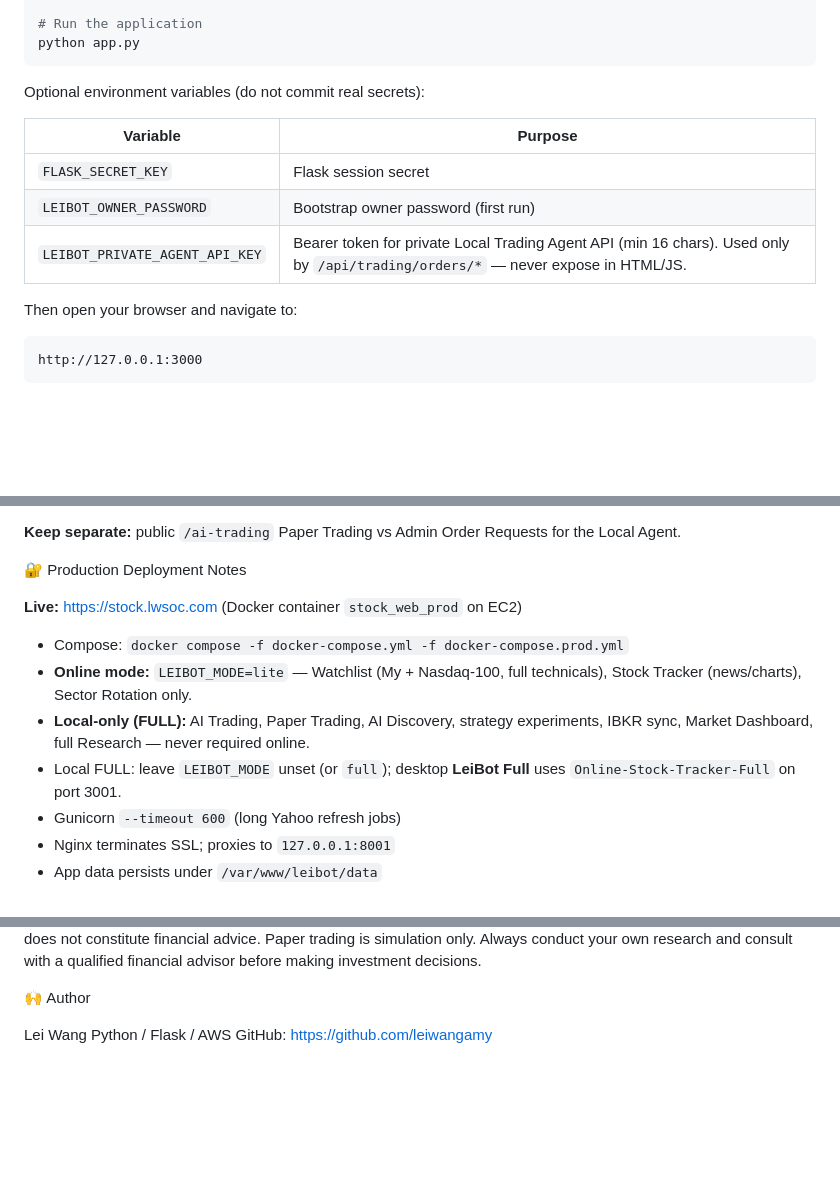
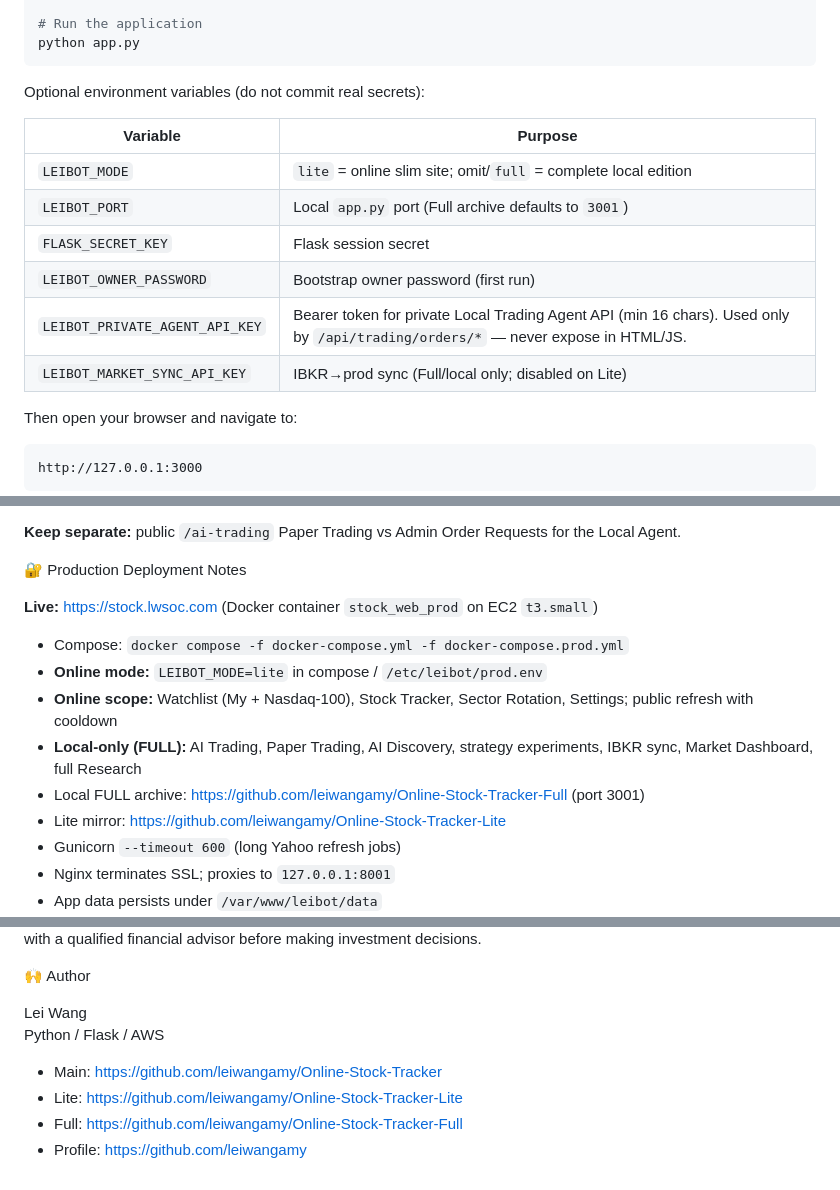
Before and after one commit to leiwangamy/Online-Stock-Tracker, a Markdown page: README.md, 3 parts joined by grey strips. Rendered like a GitHub page; blank space fills up the shorter version.

````diff
--- a/README.md
+++ b/README.md
@@ -168,9 +200,12 @@ Optional environment variables (do not commit real secrets):
 
 | Variable | Purpose |
 |---|---|
+| `LEIBOT_MODE` | `lite` = online slim site; omit/`full` = complete local edition |
+| `LEIBOT_PORT` | Local `app.py` port (Full archive defaults to `3001`) |
 | `FLASK_SECRET_KEY` | Flask session secret |
 | `LEIBOT_OWNER_PASSWORD` | Bootstrap owner password (first run) |
 | `LEIBOT_PRIVATE_AGENT_API_KEY` | Bearer token for private Local Trading Agent API (min 16 chars). Used only by `/api/trading/orders/*` — never expose in HTML/JS. |
+| `LEIBOT_MARKET_SYNC_API_KEY` | IBKR→prod sync (Full/local only; disabled on Lite) |
 
 Then open your browser and navigate to:
 ```
@@ -198,12 +233,14 @@ Architecture:
 
 🔐 Production Deployment Notes
 
-**Live:** https://stock.lwsoc.com (Docker container `stock_web_prod` on EC2)
+**Live:** https://stock.lwsoc.com (Docker container `stock_web_prod` on EC2 `t3.small`)
 
 - Compose: `docker compose -f docker-compose.yml -f docker-compose.prod.yml`
-- **Online mode:** `LEIBOT_MODE=lite` — Watchlist (My + Nasdaq-100, full technicals), Stock Tracker (news/charts), Sector Rotation only.
-- **Local-only (FULL):** AI Trading, Paper Trading, AI Discovery, strategy experiments, IBKR sync, Market Dashboard, full Research — never required online.
-- Local FULL: leave `LEIBOT_MODE` unset (or `full`); desktop **LeiBot Full** uses `Online-Stock-Tracker-Full` on port 3001.
+- **Online mode:** `LEIBOT_MODE=lite` in compose / `/etc/leibot/prod.env`
+- **Online scope:** Watchlist (My + Nasdaq-100), Stock Tracker, Sector Rotation, Settings; public refresh with cooldown
+- **Local-only (FULL):** AI Trading, Paper Trading, AI Discovery, strategy experiments, IBKR sync, Market Dashboard, full Research
+- Local FULL archive: https://github.com/leiwangamy/Online-Stock-Tracker-Full (port 3001)
+- Lite mirror: https://github.com/leiwangamy/Online-Stock-Tracker-Lite
 - Gunicorn `--timeout 600` (long Yahoo refresh jobs)
 - Nginx terminates SSL; proxies to `127.0.0.1:8001`
 - App data persists under `/var/www/leibot/data`
@@ -224,4 +261,8 @@ Stock data is provided by Yahoo Finance via yFinance. This tool is for education
 
 Lei Wang
 Python / Flask / AWS
-GitHub: https://github.com/leiwangamy
+
+- Main: https://github.com/leiwangamy/Online-Stock-Tracker
+- Lite: https://github.com/leiwangamy/Online-Stock-Tracker-Lite
+- Full: https://github.com/leiwangamy/Online-Stock-Tracker-Full
+- Profile: https://github.com/leiwangamy
````
Also changed, not shown: other parts of README.md (+43 -11 lines).
